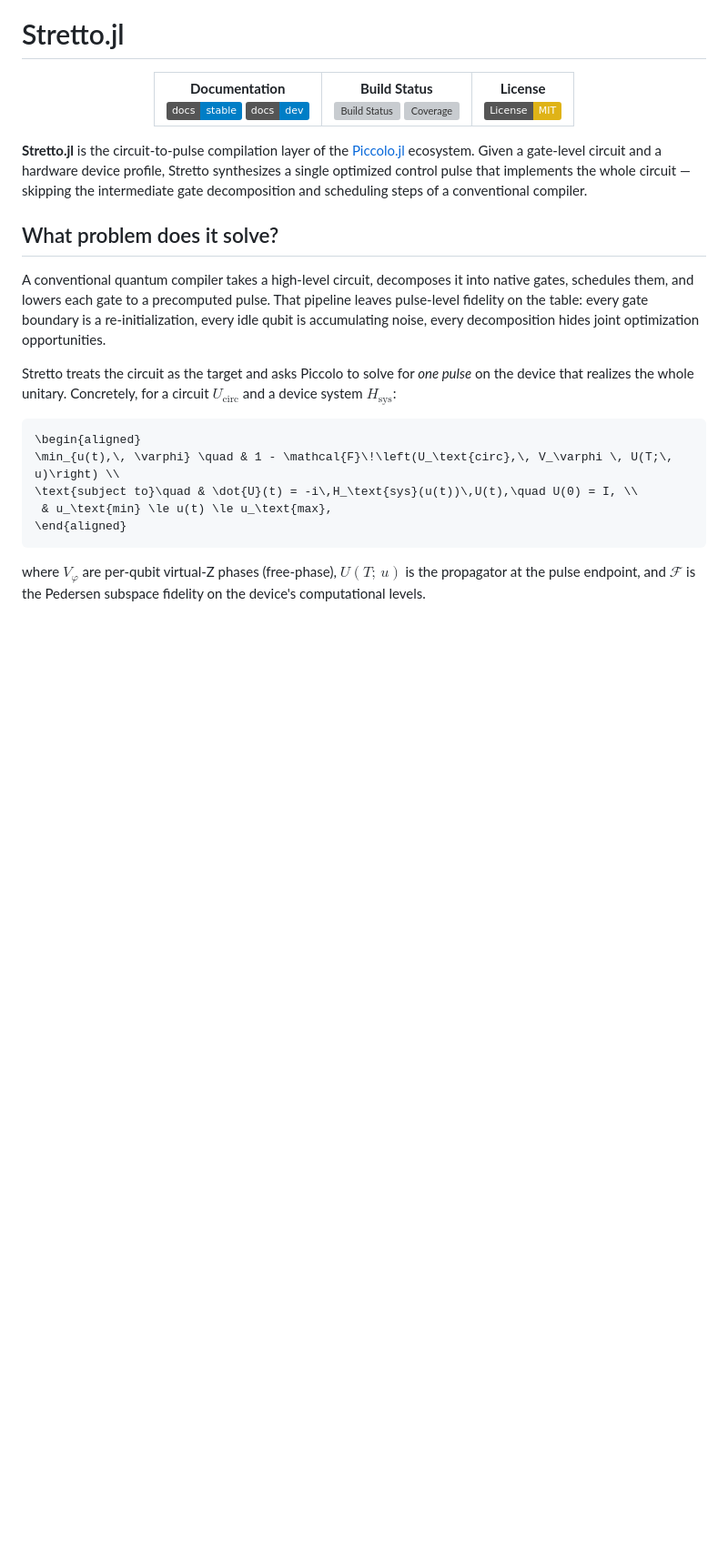
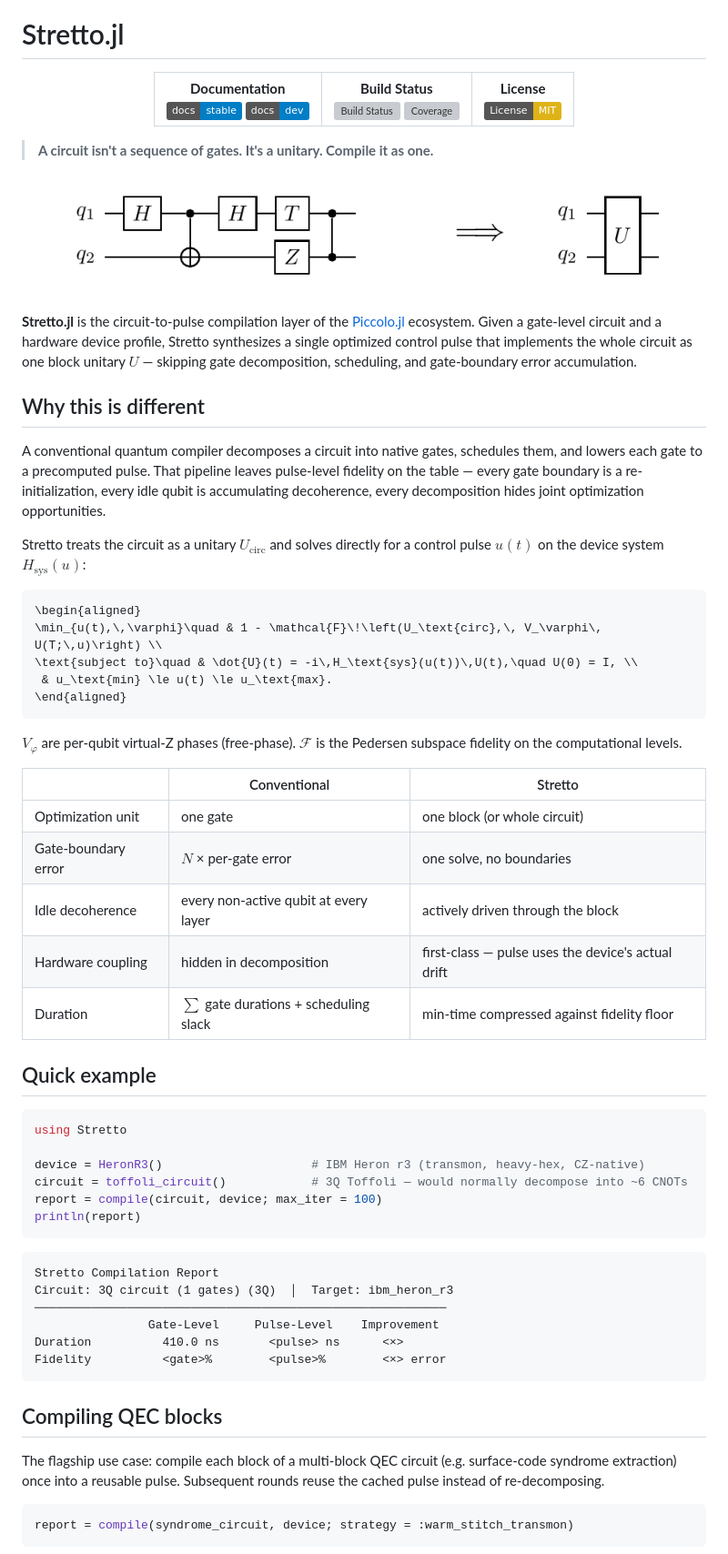
Before and after one commit to harmoniqs/Stretto.jl, a Markdown page: README.md, the part around one of its changes. Shown at 91% size. Rendered like a GitHub page; pictures changed too: docs/src/assets/circuit_to_pulse.png (added); badges without logos; blank space fills up the shorter version; grey boxes are pictures that could not be loaded.

````diff
--- a/README.md
+++ b/README.md
@@ -34,22 +33,64 @@
     </tr>
   </table>
 </div>
-<!--```-->
 
-**Stretto.jl** is the circuit-to-pulse compilation layer of the [Piccolo.jl](https://github.com/harmoniqs/Piccolo.jl) ecosystem. Given a gate-level circuit and a hardware device profile, Stretto synthesizes a single optimized control pulse that implements the whole circuit — skipping the intermediate gate decomposition and scheduling steps of a conventional compiler.
+> **A circuit isn't a sequence of gates. It's a unitary. Compile it as one.**
 
-## What problem does it solve?
+<p align="center">
+  <img src="docs/src/assets/circuit_to_pulse.png" alt="Stretto compiles a circuit into a single block unitary" width="700"/>
+</p>
 
-A conventional quantum compiler takes a high-level circuit, decomposes it into native gates, schedules them, and lowers each gate to a precomputed pulse. That pipeline leaves pulse-level fidelity on the table: every gate boundary is a re-initialization, every idle qubit is accumulating noise, every decomposition hides joint optimization opportunities.
+**Stretto.jl** is the circuit-to-pulse compilation layer of the [Piccolo.jl](https://github.com/harmoniqs/Piccolo.jl) ecosystem. Given a gate-level circuit and a hardware device profile, Stretto synthesizes a single optimized control pulse that implements the whole circuit as one block unitary $U$ — skipping gate decomposition, scheduling, and gate-boundary error accumulation.
 
-Stretto treats the circuit as the target and asks Piccolo to solve for *one pulse* on the device that realizes the whole unitary. Concretely, for a circuit $U_\text{circ}$ and a device system $H_\text{sys}$:
+## Why this is different
+
+A conventional quantum compiler decomposes a circuit into native gates, schedules them, and lowers each gate to a precomputed pulse. That pipeline leaves pulse-level fidelity on the table — every gate boundary is a re-initialization, every idle qubit is accumulating decoherence, every decomposition hides joint optimization opportunities.
+
+Stretto treats the circuit as a unitary $U_\text{circ}$ and solves directly for a control pulse $u(t)$ on the device system $H_\text{sys}(u)$:
 
 ```math
 \begin{aligned}
-\min_{u(t),\, \varphi} \quad & 1 - \mathcal{F}\!\left(U_\text{circ},\, V_\varphi \, U(T;\, u)\right) \\
+\min_{u(t),\,\varphi}\quad & 1 - \mathcal{F}\!\left(U_\text{circ},\, V_\varphi\, U(T;\,u)\right) \\
 \text{subject to}\quad & \dot{U}(t) = -i\,H_\text{sys}(u(t))\,U(t),\quad U(0) = I, \\
- & u_\text{min} \le u(t) \le u_\text{max},
+ & u_\text{min} \le u(t) \le u_\text{max}.
 \end{aligned}
 ```
 
-where $V_\varphi$ are per-qubit virtual-Z phases (free-phase), $U(T;\,u)$ is the propagator at the pulse endpoint, and $\mathcal{F}$ is the Pedersen subspace fidelity on the device's computational levels.
+$V_\varphi$ are per-qubit virtual-Z phases (free-phase). $\mathcal{F}$ is the Pedersen subspace fidelity on the computational levels.
+
+| | Conventional | Stretto |
+|---|---|---|
+| Optimization unit | one gate | one block (or whole circuit) |
+| Gate-boundary error | $N$ × per-gate error | one solve, no boundaries |
+| Idle decoherence | every non-active qubit at every layer | actively driven through the block |
+| Hardware coupling | hidden in decomposition | first-class — pulse uses the device's actual drift |
+| Duration | $\sum$ gate durations + scheduling slack | min-time compressed against fidelity floor |
+
+## Quick example
+
+```julia
+using Stretto
+
+device = HeronR3()                     # IBM Heron r3 (transmon, heavy-hex, CZ-native)
+circuit = toffoli_circuit()            # 3Q Toffoli — would normally decompose into ~6 CNOTs
+report = compile(circuit, device; max_iter = 100)
+println(report)
+```
+
+```
+Stretto Compilation Report
+Circuit: 3Q circuit (1 gates) (3Q)  │  Target: ibm_heron_r3
+──────────────────────────────────────────────────────────
+                Gate-Level     Pulse-Level    Improvement
+Duration          410.0 ns       <pulse> ns      <×>
+Fidelity          <gate>%        <pulse>%        <×> error
+```
+
+## Compiling QEC blocks
+
+The flagship use case: compile each block of a multi-block QEC circuit (e.g. surface-code syndrome extraction) once into a reusable pulse. Subsequent rounds reuse the cached pulse instead of re-decomposing.
+
+```julia
+report = compile(syndrome_circuit, device; strategy = :warm_stitch_transmon)
+```
+
````
Also changed, not shown: other parts of README.md (+47 -79 lines), 1 other file.
